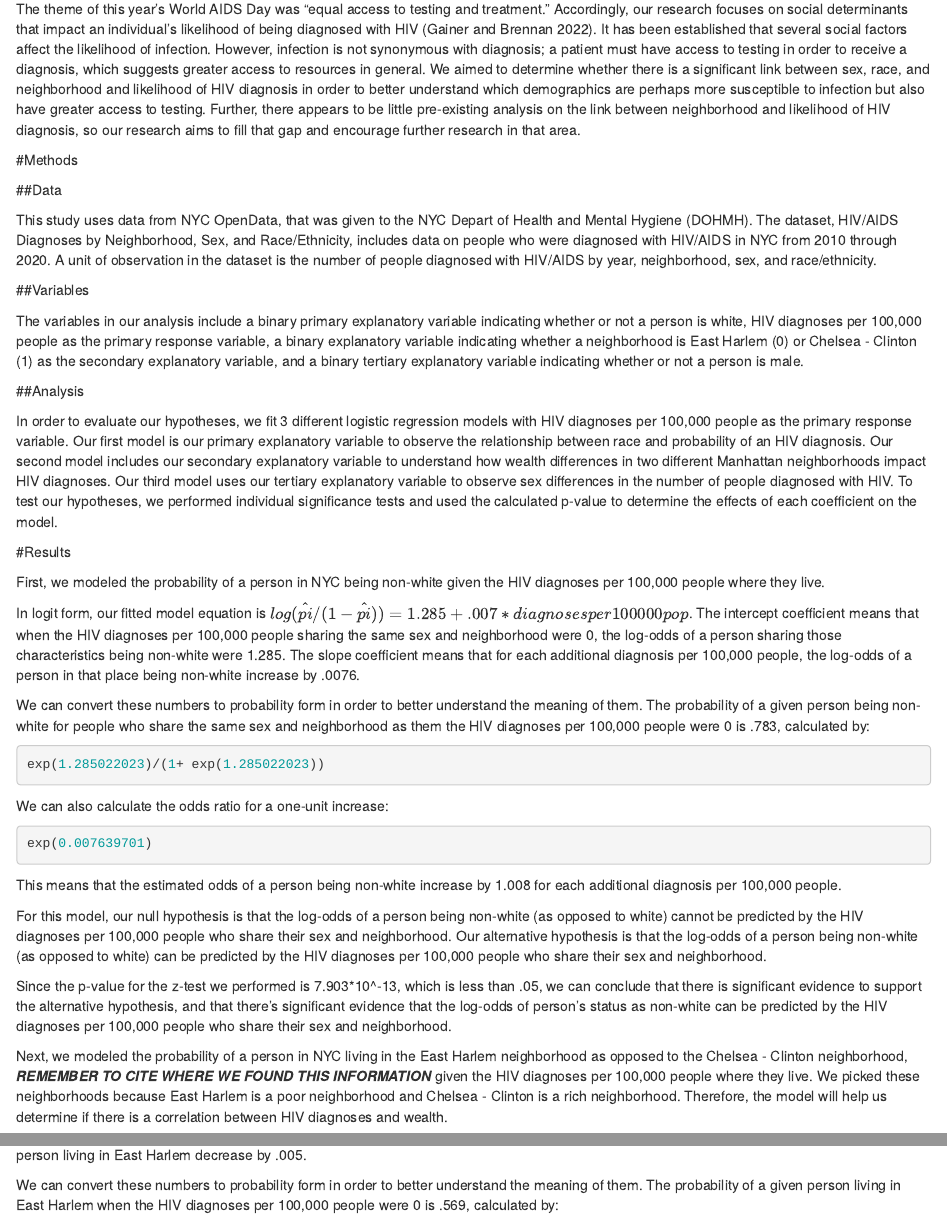
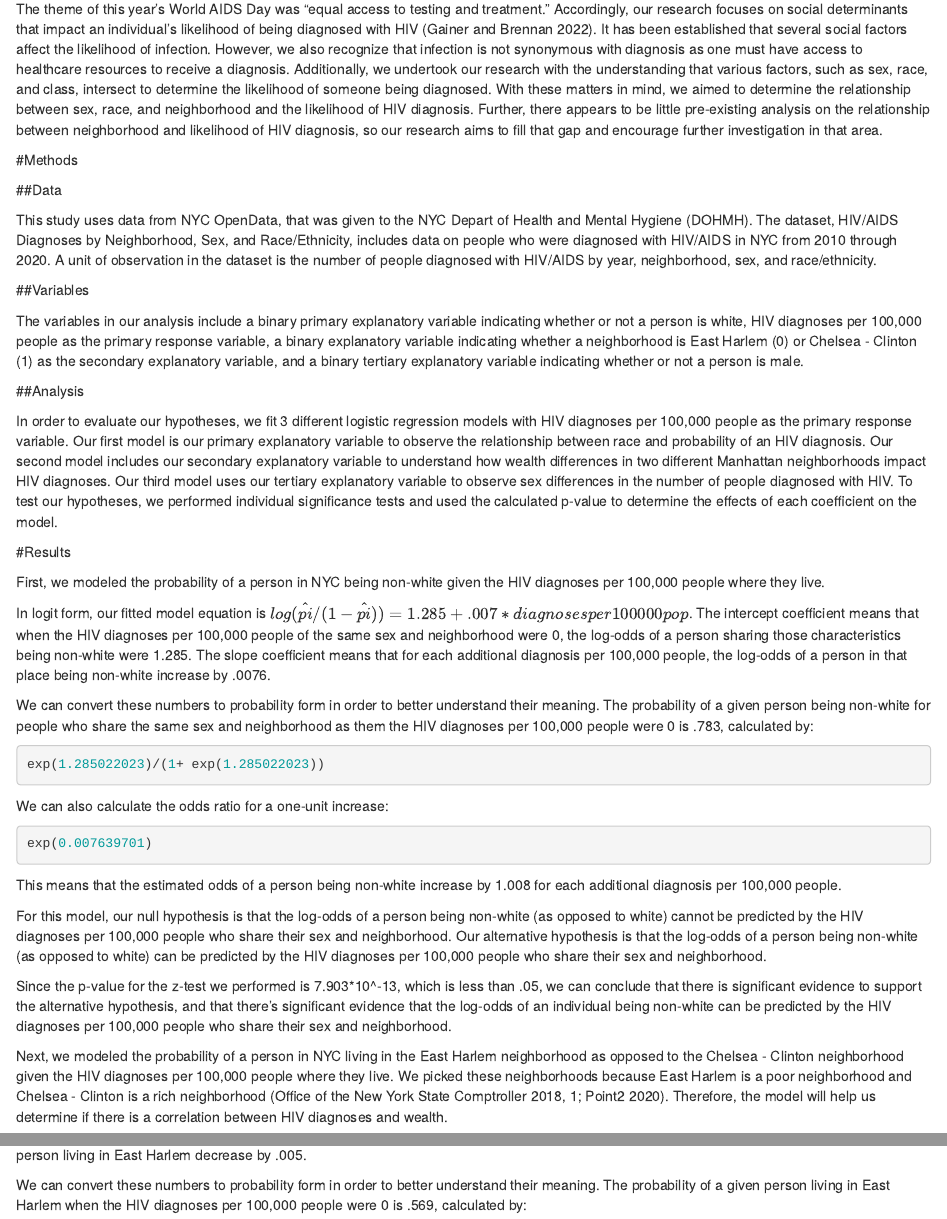
Before and after one commit to darab2/192-Project, an R Markdown document (Project.Rmd): the page in a window 1100 px wide, from 480 px down, and a second part further down, joined at a grey line. Rendered offline with R 4.5, knitr and Pandoc, with nearby package versions; the code chunks are not run, so their results and figures are left out.

Commit message:
Edited my section, fixed typos and grammar in whole document, cited neighborhood sources

````diff
--- a/Project.Rmd
+++ b/Project.Rmd
@@ -17,7 +17,7 @@ The purpose of our analysis is to examine the intersectional relationship betwee
 
 The CDC estimates that there are roughly 1.1 million people living with HIV/AIDS in the United States. The death rate from the illness continues to decline due to increased access to highly effective antiretroviral therapy. While progress has been made towards the ultimate goal of ending the epidemic, about 50,000 new infections occur each year. Of the 1.1 million Americans living with HIV/AIDS, about 16% do not know their status and therefore cannot access treatment (Watkins-Hayes 2014, 432). Various factors, including class, race, sex, and sexual orientation, interact to determine one’s likelihood of exposure to the virus and their access to diagnosis and treatment (Watkins-Hayes 2014, 431; Watkins-Hayes 2014, 434). According to David Huebner, professor of prevention and community health at George Washington University, regional, ethnic, and racial disparities in HIV cases persist in 2022 (Gainer and Brennan 2022).
 
-The theme of this year’s World AIDS Day was “equal access to testing and treatment.” Accordingly, our research focuses on social determinants that impact an individual’s likelihood of being diagnosed with HIV (Gainer and Brennan 2022). It has been established that several social factors affect the likelihood of infection. However, infection is not synonymous with diagnosis; a patient must have access to testing in order to receive a diagnosis, which suggests greater access to resources in general. We aimed to determine whether there is a significant link between sex, race, and neighborhood and likelihood of HIV diagnosis in order to better understand which demographics are perhaps more susceptible to infection but also have greater access to testing. Further, there appears to be little pre-existing analysis on the link between neighborhood and likelihood of HIV diagnosis, so our research aims to fill that gap and encourage further research in that area.
+The theme of this year’s World AIDS Day was “equal access to testing and treatment.” Accordingly, our research focuses on social determinants that impact an individual’s likelihood of being diagnosed with HIV (Gainer and Brennan 2022). It has been established that several social factors affect the likelihood of infection. However, we also recognize that infection is not synonymous with diagnosis as one must have access to healthcare resources to receive a diagnosis. Additionally, we undertook our research with the understanding that various factors, such as sex, race, and class, intersect to determine the likelihood of someone being diagnosed. With these matters in mind, we aimed to determine the relationship between sex, race, and neighborhood and the likelihood of HIV diagnosis. Further, there appears to be little pre-existing analysis on the relationship between neighborhood and likelihood of HIV diagnosis, so our research aims to fill that gap and encourage further investigation in that area.
 
 #Methods
 
@@ -63,9 +63,9 @@ summary(race_logit_model)$coefficients
 ```
 
 In logit form, our fitted model equation is
-$log(\hat{pi}/(1-\hat{pi})) = 1.285 + .007*diagnosesper100000pop$. The intercept coefficient means that when the HIV diagnoses per 100,000 people sharing the same sex and neighborhood were 0, the log-odds of a person sharing those characteristics being non-white were 1.285. The slope coefficient means that for each additional diagnosis per 100,000 people, the log-odds of a person in that place being non-white increase by .0076.
+$log(\hat{pi}/(1-\hat{pi})) = 1.285 + .007*diagnosesper100000pop$. The intercept coefficient means that when the HIV diagnoses per 100,000 people of the same sex and neighborhood were 0, the log-odds of a person sharing those characteristics being non-white were 1.285. The slope coefficient means that for each additional diagnosis per 100,000 people, the log-odds of a person in that place being non-white increase by .0076.
 
-We can convert these numbers to probability form in order to better understand the meaning of them. The probability of a given person being non-white for people who share the same sex and neighborhood as them the HIV diagnoses per 100,000 people were 0 is .783, calculated by:
+We can convert these numbers to probability form in order to better understand their meaning. The probability of a given person being non-white for people who share the same sex and neighborhood as them the HIV diagnoses per 100,000 people were 0 is .783, calculated by:
 
 ```{r}
 exp(1.285022023)/(1+ exp(1.285022023))
@@ -91,7 +91,7 @@ ggplot(data = race_data, aes(x= diagnoses_per_pop_numeric, y= race_binary)) +
 
 For this model, our null hypothesis is that the log-odds of a person being non-white (as opposed to white) cannot be predicted by the HIV diagnoses per 100,000 people who share their sex and neighborhood. Our alternative hypothesis is that the log-odds of a person being non-white (as opposed to white) can be predicted by the HIV diagnoses per 100,000 people who share their sex and neighborhood.
 
-Since the p-value for the z-test we performed is 7.903*10^-13, which is less than .05, we can conclude that there is significant evidence to support the alternative hypothesis, and that there's significant evidence that the log-odds of person's status as non-white can be predicted by the HIV diagnoses per 100,000 people who share their sex and neighborhood.
+Since the p-value for the z-test we performed is 7.903*10^-13, which is less than .05, we can conclude that there is significant evidence to support the alternative hypothesis, and that there's significant evidence that the log-odds of an individual being non-white can be predicted by the HIV diagnoses per 100,000 people who share their sex and neighborhood.
 
 ```{r, include=FALSE}
 HIV_Data %>%
@@ -106,7 +106,7 @@ rename("year" = "YEAR", "neighborhood" = "Neighborhood..U.H.F.", "diagnoses_per_
     mutate(diagnoses_per_pop_numeric=as.numeric(diagnoses_per_pop))
 ```
 
-Next, we modeled the probability of a person in NYC living in the East Harlem neighborhood as opposed to the Chelsea - Clinton neighborhood, ***REMEMBER TO CITE WHERE WE FOUND THIS INFORMATION ***given the HIV diagnoses per 100,000 people where they live. We picked these neighborhoods because East Harlem is a poor neighborhood and Chelsea - Clinton is a rich neighborhood. Therefore, the model will help us determine if there is a correlation between HIV diagnoses and wealth.
+Next, we modeled the probability of a person in NYC living in the East Harlem neighborhood as opposed to the Chelsea - Clinton neighborhood given the HIV diagnoses per 100,000 people where they live. We picked these neighborhoods because East Harlem is a poor neighborhood and Chelsea - Clinton is a rich neighborhood (Office of the New York State Comptroller 2018, 1; Point2 2020). Therefore, the model will help us determine if there is a correlation between HIV diagnoses and wealth.
 
 ```{r, include=FALSE}
 neighborhood_logit_model <- glm(neighborhood_binary ~ diagnoses_per_pop_numeric, data = neighborhood_data, family = binomial)
@@ -121,5 +121,5 @@ $log(\hat{pi}/(1-\hat{pi})) = .279 -.005*diagnosesper100000pop$. The intercept c
 
-We can convert these numbers to probability form in order to better understand the meaning of them. The probability of a given person living in East Harlem when the HIV diagnoses per 100,000 people were 0 is .569, calculated by:
+We can convert these numbers to probability form in order to better understand their meaning. The probability of a given person living in East Harlem when the HIV diagnoses per 100,000 people were 0 is .569, calculated by:
 
 
 ```{r}
````
Also changed, not shown: Project.Rmd (10 more changed lines).
